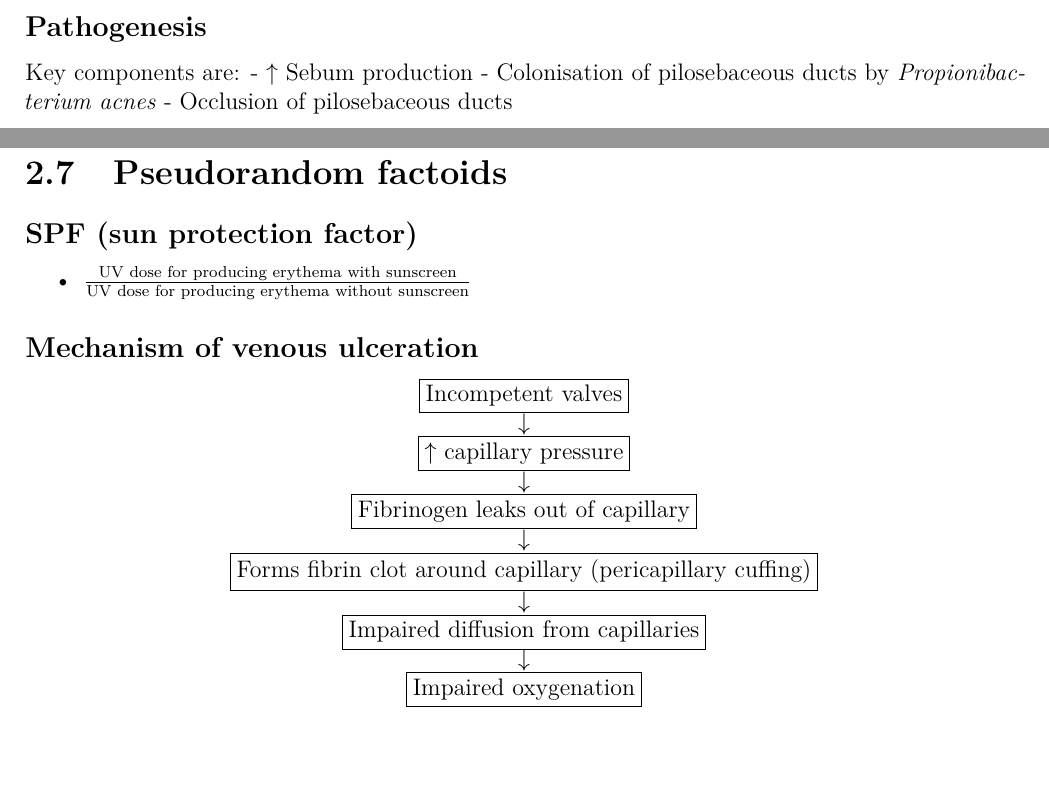
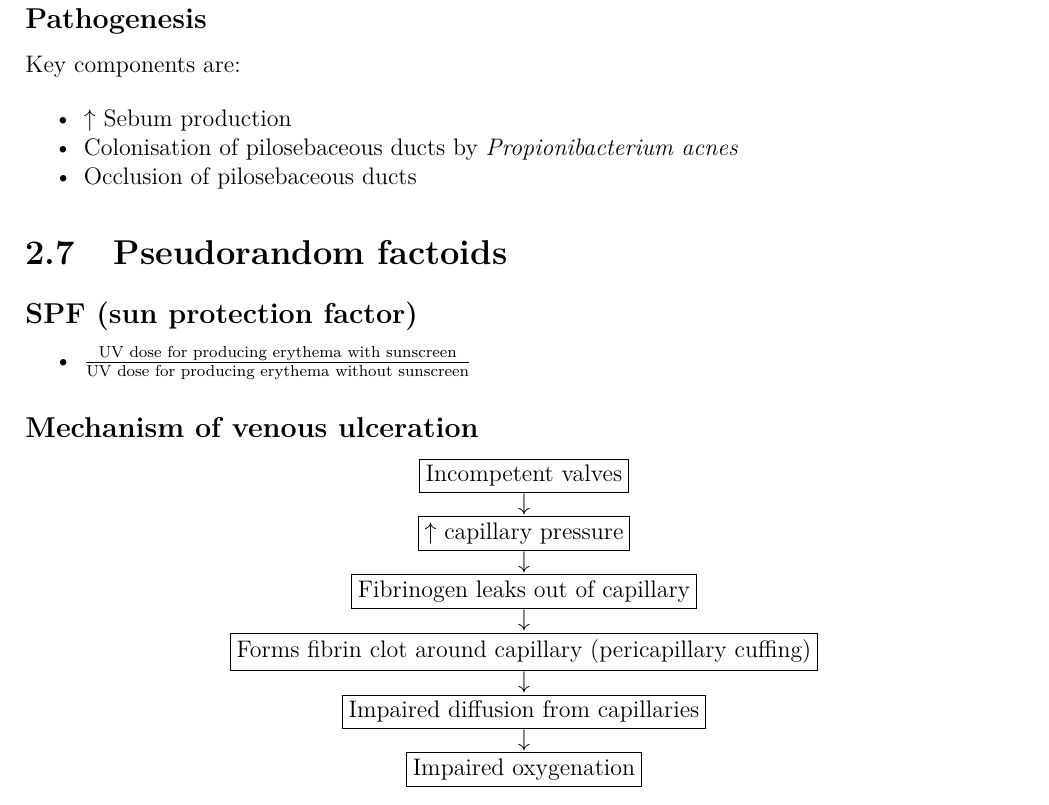
Before and after one commit to susmit31/MedNotes, a LaTeX book (code/medicine.tex): two parts of pages 8 and 9 of 11 before the commit and part of page 9 of 11 after it, the two joined at a grey line, cut so that both start at the same text, the shorter picture padded with empty space. Compiled offline with pdfLaTeX.

Commit message:
added acne

```diff
--- a/code/medicine.tex
+++ b/code/medicine.tex
@@ -546,9 +546,17 @@ Caused by the mite \emph{Sarcoptis scabies hominis}
 \hypertarget{pathogenesis}{%
 \subsection{Pathogenesis}\label{pathogenesis}}
 
-Key components are: - \(\uparrow\) Sebum production - Colonisation of
-pilosebaceous ducts by \emph{Propionibacterium acnes} - Occlusion of
-pilosebaceous ducts
+Key components are:
+
+\begin{itemize}
+\tightlist
+\item
+  \(\uparrow\) Sebum production
+\item
+  Colonisation of pilosebaceous ducts by \emph{Propionibacterium acnes}
+\item
+  Occlusion of pilosebaceous ducts
+\end{itemize}
 
 \hypertarget{pseudorandom-factoids}{%
 \section{Pseudorandom factoids}\label{pseudorandom-factoids}}
```
Also changed, not shown: pdfs/medicine.pdf.
